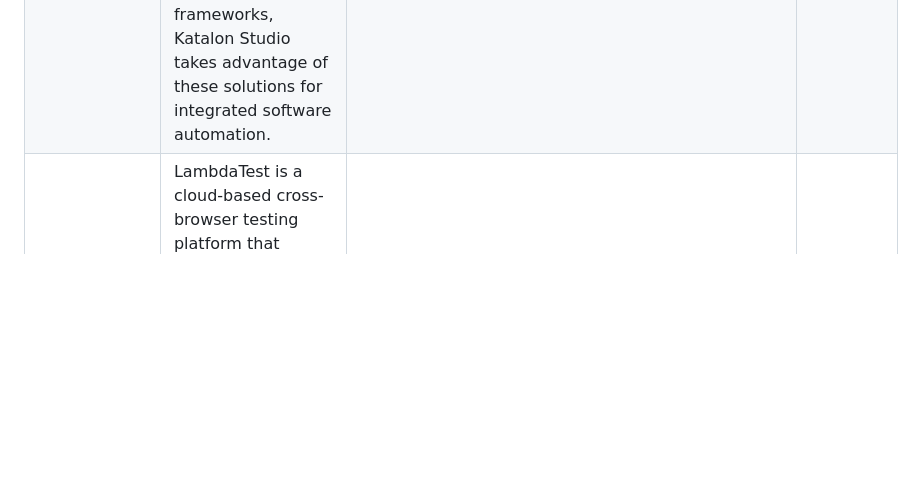
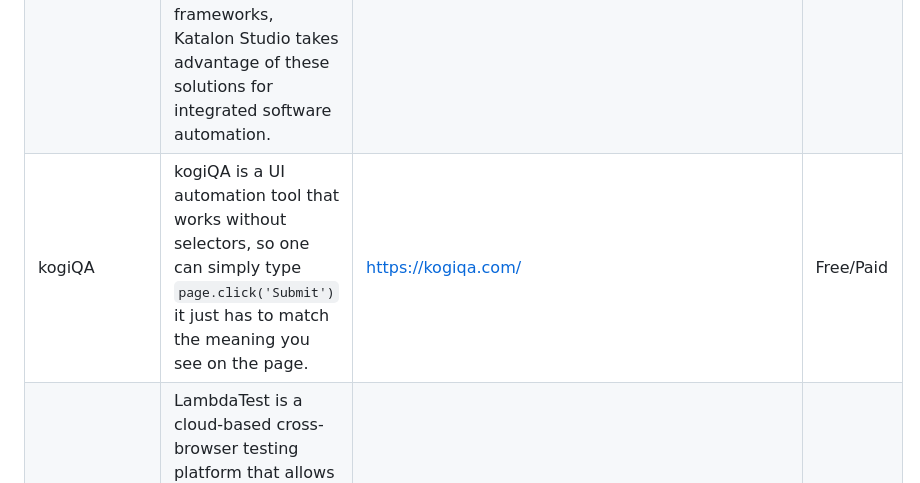
Before and after one commit to ZoranPandovski/awesome-testing-tools, a Markdown page: readme.md, the part around the change. GitHub-like rendering; blank space fills up the shorter version.

Commit message:
Added kogiQA

```diff
--- a/readme.md
+++ b/readme.md
@@ -45,6 +45,7 @@ If we are missing some awesome testing tool that you already know, follow our [c
 | Karate | Karate is the open-source tool to combine API test-automation, mocks, performance-testing and even UI automation into a single, unified framework. The BDD syntax popularized by Cucumber is language-neutral, and easy for even non-programmers. Assertions and HTML reports are built-in, and you can run tests in parallel for speed. | https://github.com/karatelabs/karate | Free |
 | Karma | Karma can also watch your development files for changes and re-run the tests automatically. Karma lets us run jasmine tests as part of a development tool chain which requires tests to be runnable and results inspectable via the command line. It's not necessary to know the internals of how Karma works. | https://karma-runner.github.io | Free |
 | Katalon Studio | Katalon Studio is a powerful test automation solution for web application, mobile, and web services. Being built on top of the Selenium and Appium frameworks, Katalon Studio takes advantage of these solutions for integrated software automation. | https://www.katalon.com/ | Free |
+| kogiQA | kogiQA is a UI automation tool that works without selectors, so one can simply type `page.click('Submit')` it just has to match the meaning you see on the page. | https://kogiqa.com/ | Free/Paid |
 | LambdaTest | LambdaTest is a cloud-based cross-browser testing platform that allows you to test your website or web application on 2000+ real browsers and operating systems. It is a fully managed platform that requires no setup or maintenance. | https://www.lambdatest.com/ | Free/Paid |
 | Mocha | Mocha is open-source JavaScript Testing Framework that runs on Node.js | https://mochajs.org/ | Free |
 | Mockito | Mockito is a mocking framework that lets you write tests with a clean & simple API. Mockito's tests are very readable and they produce clean verification errors. | https://site.mockito.org | Free |
```
